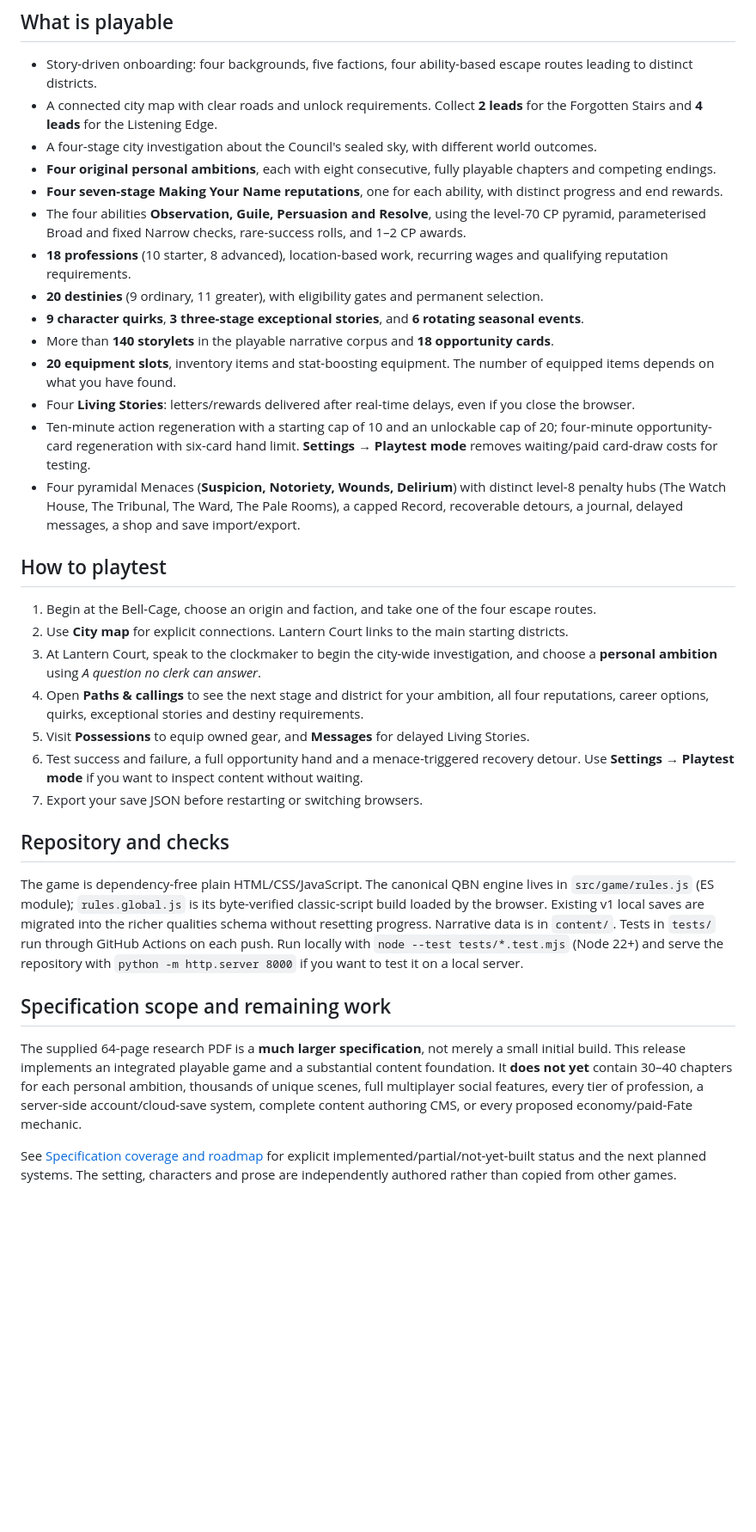
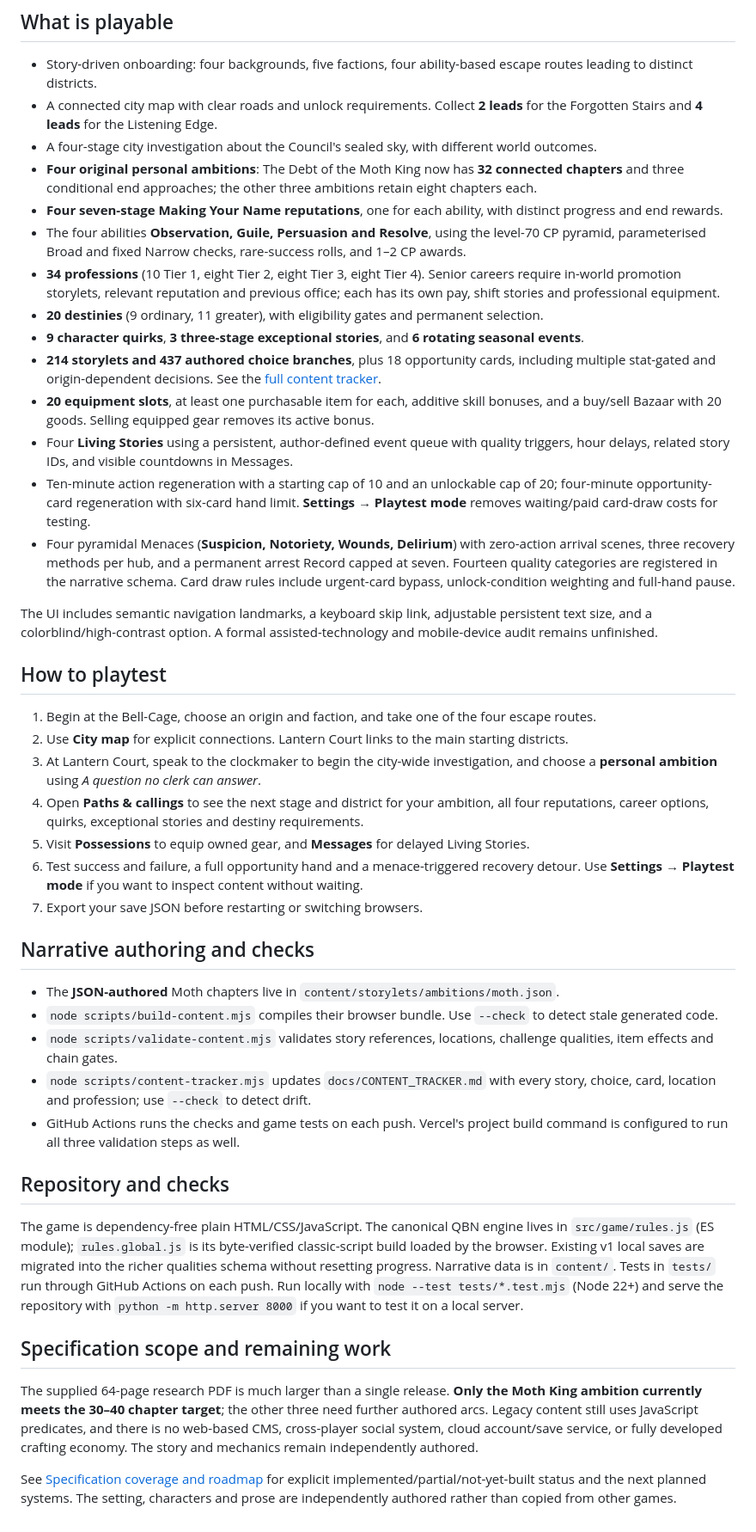
Before and after one commit to joshualparris/theUndercity, a Markdown page: README.md, the part around the change. Shown at 86% size. GitHub-like rendering; blank space fills up the shorter version.

Commit message:
Document phase-two Moth arc, validation pipeline, expanded careers, gear, menace hubs and accessibility

```diff
--- a/README.md
+++ b/README.md
@@ -15,17 +15,19 @@ The site is published from this repository on Vercel. No sign-in or payment is r
 - Story-driven onboarding: four backgrounds, five factions, four ability-based escape routes leading to distinct districts.
 - A connected city map with clear roads and unlock requirements. Collect **2 leads** for the Forgotten Stairs and **4 leads** for the Listening Edge.
 - A four-stage city investigation about the Council's sealed sky, with different world outcomes.
-- **Four original personal ambitions**, each with eight consecutive, fully playable chapters and competing endings.
+- **Four original personal ambitions**: The Debt of the Moth King now has **32 connected chapters** and three conditional end approaches; the other three ambitions retain eight chapters each.
 - **Four seven-stage Making Your Name reputations**, one for each ability, with distinct progress and end rewards.
 - The four abilities **Observation, Guile, Persuasion and Resolve**, using the level-70 CP pyramid, parameterised Broad and fixed Narrow checks, rare-success rolls, and 1–2 CP awards.
-- **18 professions** (10 starter, 8 advanced), location-based work, recurring wages and qualifying reputation requirements.
+- **34 professions** (10 Tier 1, eight Tier 2, eight Tier 3, eight Tier 4). Senior careers require in-world promotion storylets, relevant reputation and previous office; each has its own pay, shift stories and professional equipment.
 - **20 destinies** (9 ordinary, 11 greater), with eligibility gates and permanent selection.
 - **9 character quirks**, **3 three-stage exceptional stories**, and **6 rotating seasonal events**.
-- More than **140 storylets** in the playable narrative corpus and **18 opportunity cards**.
-- **20 equipment slots**, inventory items and stat-boosting equipment. The number of equipped items depends on what you have found.
-- Four **Living Stories**: letters/rewards delivered after real-time delays, even if you close the browser.
+- **214 storylets and 437 authored choice branches**, plus 18 opportunity cards, including multiple stat-gated and origin-dependent decisions. See the [full content tracker](docs/CONTENT_TRACKER.md).
+- **20 equipment slots**, at least one purchasable item for each, additive skill bonuses, and a buy/sell Bazaar with 20 goods. Selling equipped gear removes its active bonus.
+- Four **Living Stories** using a persistent, author-defined event queue with quality triggers, hour delays, related story IDs, and visible countdowns in Messages.
 - Ten-minute action regeneration with a starting cap of 10 and an unlockable cap of 20; four-minute opportunity-card regeneration with six-card hand limit. **Settings → Playtest mode** removes waiting/paid card-draw costs for testing.
-- Four pyramidal Menaces (**Suspicion, Notoriety, Wounds, Delirium**) with distinct level-8 penalty hubs (The Watch House, The Tribunal, The Ward, The Pale Rooms), a capped Record, recoverable detours, a journal, delayed messages, a shop and save import/export.
+- Four pyramidal Menaces (**Suspicion, Notoriety, Wounds, Delirium**) with zero-action arrival scenes, three recovery methods per hub, and a permanent arrest Record capped at seven. Fourteen quality categories are registered in the narrative schema. Card draw rules include urgent-card bypass, unlock-condition weighting and full-hand pause.
+
+The UI includes semantic navigation landmarks, a keyboard skip link, adjustable persistent text size, and a colorblind/high-contrast option. A formal assisted-technology and mobile-device audit remains unfinished.
 
 ## How to playtest
 
@@ -37,12 +39,20 @@ The site is published from this repository on Vercel. No sign-in or payment is r
 6. Test success and failure, a full opportunity hand and a menace-triggered recovery detour. Use **Settings → Playtest mode** if you want to inspect content without waiting.
 7. Export your save JSON before restarting or switching browsers.
 
+## Narrative authoring and checks
+
+- The **JSON-authored** Moth chapters live in `content/storylets/ambitions/moth.json`.
+- `node scripts/build-content.mjs` compiles their browser bundle. Use `--check` to detect stale generated code.
+- `node scripts/validate-content.mjs` validates story references, locations, challenge qualities, item effects and chain gates.
+- `node scripts/content-tracker.mjs` updates `docs/CONTENT_TRACKER.md` with every story, choice, card, location and profession; use `--check` to detect drift.
+- GitHub Actions runs the checks and game tests on each push. Vercel's project build command is configured to run all three validation steps as well.
+
 ## Repository and checks
 
 The game is dependency-free plain HTML/CSS/JavaScript. The canonical QBN engine lives in `src/game/rules.js` (ES module); `rules.global.js` is its byte-verified classic-script build loaded by the browser. Existing v1 local saves are migrated into the richer qualities schema without resetting progress. Narrative data is in `content/`. Tests in `tests/` run through GitHub Actions on each push. Run locally with `node --test tests/*.test.mjs` (Node 22+) and serve the repository with `python -m http.server 8000` if you want to test it on a local server.
 
 ## Specification scope and remaining work
 
-The supplied 64-page research PDF is a **much larger specification**, not merely a small initial build. This release implements an integrated playable game and a substantial content foundation. It **does not yet** contain 30–40 chapters for each personal ambition, thousands of unique scenes, full multiplayer social features, every tier of profession, a server-side account/cloud-save system, complete content authoring CMS, or every proposed economy/paid-Fate mechanic.
+The supplied 64-page research PDF is much larger than a single release. **Only the Moth King ambition currently meets the 30–40 chapter target**; the other three need further authored arcs. Legacy content still uses JavaScript predicates, and there is no web-based CMS, cross-player social system, cloud account/save service, or fully developed crafting economy. The story and mechanics remain independently authored.
 
 See [Specification coverage and roadmap](docs/SPEC_PROGRESS.md) for explicit implemented/partial/not-yet-built status and the next planned systems. The setting, characters and prose are independently authored rather than copied from other games.
```
